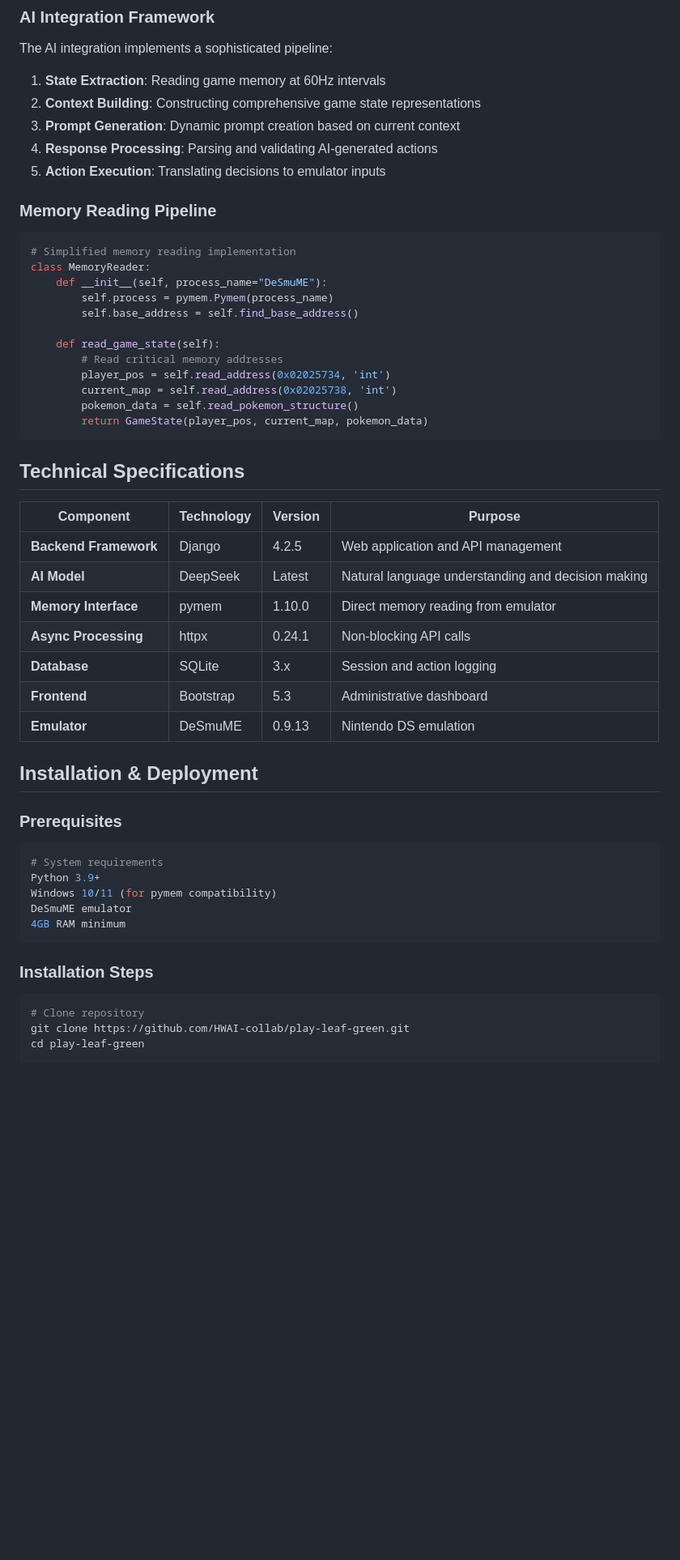
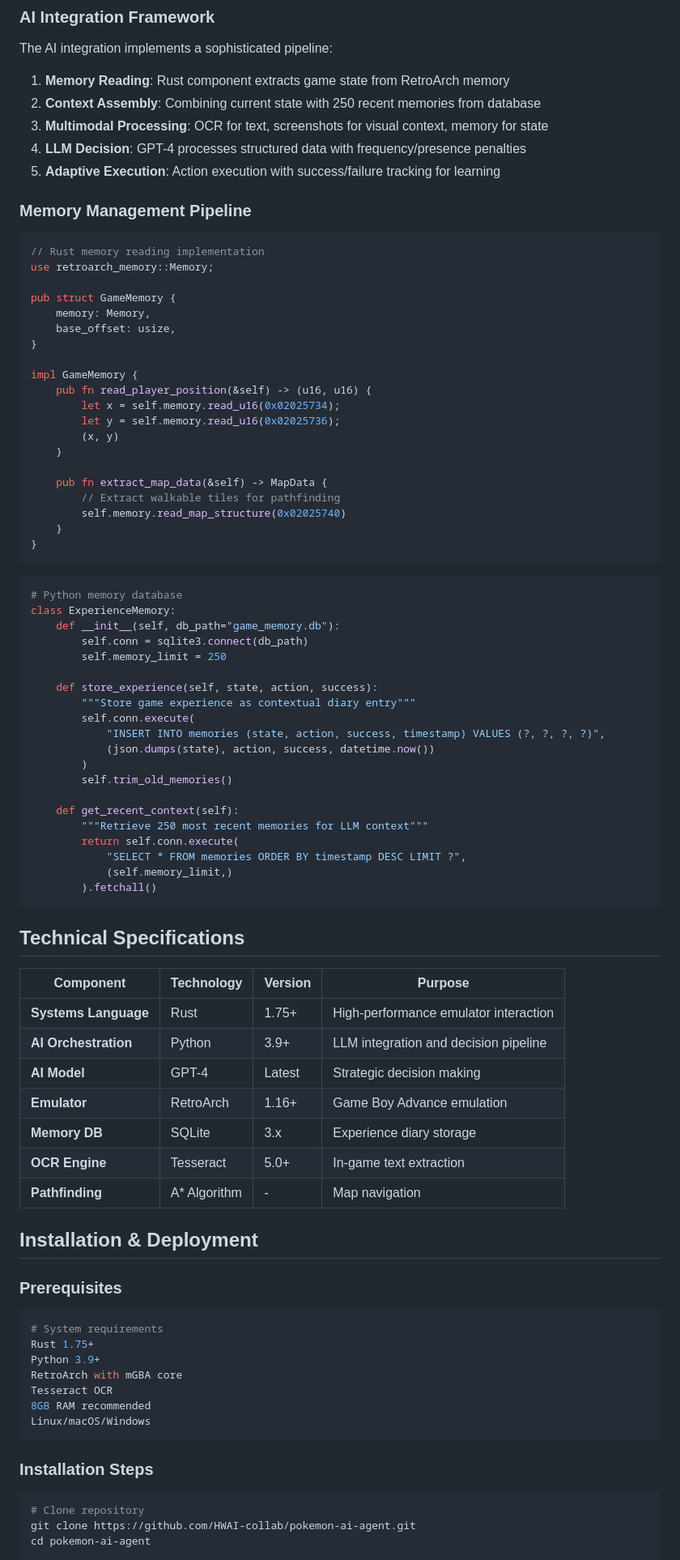
Before and after one commit to HWAI-collab/HWAI, a Markdown page: ReadMe/play_leaf_green.md, the part around the change printed below. Shown: that part at 81% size. GitHub-like rendering; blank space fills up the shorter version.

Commit message:
Rewrite Pokemon AI Agent documentation based on Fire Red Agent architecture

````diff
--- a/ReadMe/play_leaf_green.md
+++ b/ReadMe/play_leaf_green.md
@@ -86,40 +87,71 @@ play_leaf_green/
 
 The AI integration implements a sophisticated pipeline:
 
-1. **State Extraction**: Reading game memory at 60Hz intervals
-2. **Context Building**: Constructing comprehensive game state representations
-3. **Prompt Generation**: Dynamic prompt creation based on current context
-4. **Response Processing**: Parsing and validating AI-generated actions
-5. **Action Execution**: Translating decisions to emulator inputs
+1. **Memory Reading**: Rust component extracts game state from RetroArch memory
+2. **Context Assembly**: Combining current state with 250 recent memories from database
+3. **Multimodal Processing**: OCR for text, screenshots for visual context, memory for state
+4. **LLM Decision**: GPT-4 processes structured data with frequency/presence penalties
+5. **Adaptive Execution**: Action execution with success/failure tracking for learning
 
-### Memory Reading Pipeline
+### Memory Management Pipeline
+
+```rust
+// Rust memory reading implementation
+use retroarch_memory::Memory;
+
+pub struct GameMemory {
+    memory: Memory,
+    base_offset: usize,
+}
+
+impl GameMemory {
+    pub fn read_player_position(&self) -> (u16, u16) {
+        let x = self.memory.read_u16(0x02025734);
+        let y = self.memory.read_u16(0x02025736);
+        (x, y)
+    }
+
+    pub fn extract_map_data(&self) -> MapData {
+        // Extract walkable tiles for pathfinding
+        self.memory.read_map_structure(0x02025740)
+    }
+}
+```
 
 ```python
-# Simplified memory reading implementation
-class MemoryReader:
-    def __init__(self, process_name="DeSmuME"):
-        self.process = pymem.Pymem(process_name)
-        self.base_address = self.find_base_address()
+# Python memory database
+class ExperienceMemory:
+    def __init__(self, db_path="game_memory.db"):
+        self.conn = sqlite3.connect(db_path)
+        self.memory_limit = 250
 
-    def read_game_state(self):
-        # Read critical memory addresses
-        player_pos = self.read_address(0x02025734, 'int')
-        current_map = self.read_address(0x02025738, 'int')
-        pokemon_data = self.read_pokemon_structure()
-        return GameState(player_pos, current_map, pokemon_data)
+    def store_experience(self, state, action, success):
+        """Store game experience as contextual diary entry"""
+        self.conn.execute(
+            "INSERT INTO memories (state, action, success, timestamp) VALUES (?, ?, ?, ?)",
+            (json.dumps(state), action, success, datetime.now())
+        )
+        self.trim_old_memories()
+
+    def get_recent_context(self):
+        """Retrieve 250 most recent memories for LLM context"""
+        return self.conn.execute(
+            "SELECT * FROM memories ORDER BY timestamp DESC LIMIT ?",
+            (self.memory_limit,)
+        ).fetchall()
 ```
 
 ## Technical Specifications
 
 | Component | Technology | Version | Purpose |
 |-----------|------------|---------|---------|
-| **Backend Framework** | Django | 4.2.5 | Web application and API management |
-| **AI Model** | DeepSeek | Latest | Natural language understanding and decision making |
-| **Memory Interface** | pymem | 1.10.0 | Direct memory reading from emulator |
-| **Async Processing** | httpx | 0.24.1 | Non-blocking API calls |
-| **Database** | SQLite | 3.x | Session and action logging |
-| **Frontend** | Bootstrap | 5.3 | Administrative dashboard |
-| **Emulator** | DeSmuME | 0.9.13 | Nintendo DS emulation |
+| **Systems Language** | Rust | 1.75+ | High-performance emulator interaction |
+| **AI Orchestration** | Python | 3.9+ | LLM integration and decision pipeline |
+| **AI Model** | GPT-4 | Latest | Strategic decision making |
+| **Emulator** | RetroArch | 1.16+ | Game Boy Advance emulation |
+| **Memory DB** | SQLite | 3.x | Experience diary storage |
+| **OCR Engine** | Tesseract | 5.0+ | In-game text extraction |
+| **Pathfinding** | A* Algorithm | - | Map navigation |
 
 ## Installation & Deployment
 
@@ -127,16 +159,18 @@ class MemoryReader:
 
 ```bash
 # System requirements
+Rust 1.75+
 Python 3.9+
-Windows 10/11 (for pymem compatibility)
-DeSmuME emulator
-4GB RAM minimum
+RetroArch with mGBA core
+Tesseract OCR
+8GB RAM recommended
+Linux/macOS/Windows
 ```
 
 ### Installation Steps
 
 ```bash
 # Clone repository
-git clone https://github.com/HWAI-collab/play-leaf-green.git
-cd play-leaf-green
+git clone https://github.com/HWAI-collab/pokemon-ai-agent.git
+cd pokemon-ai-agent
 
````
Also changed, not shown: other parts of ReadMe/play_leaf_green.md (+130 -105 lines).
